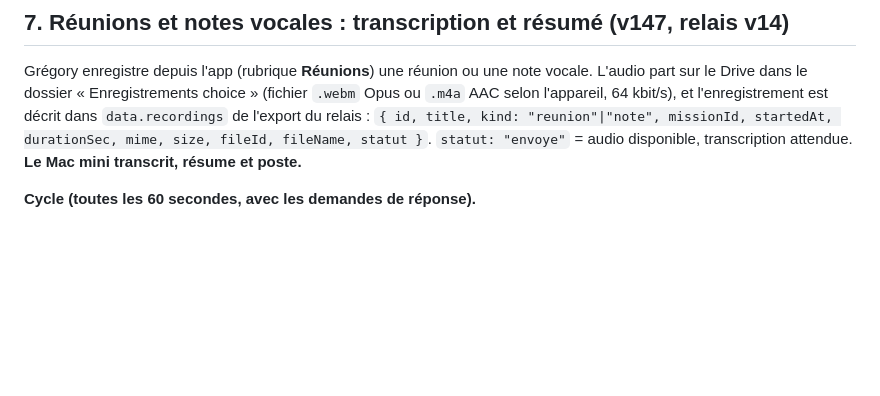
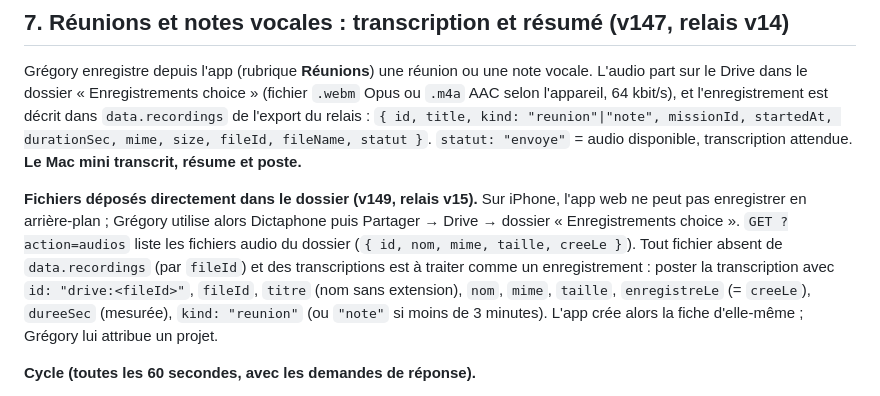
Before and after one commit to gregory-at-choice/operations01-web, a Markdown page: ASSISTANT-REPONSES.md, the part around the change. Drawn GitHub-style; blank space fills up the shorter version.

```diff
--- a/ASSISTANT-REPONSES.md
+++ b/ASSISTANT-REPONSES.md
@@ -348,6 +348,15 @@ l'appareil, 64 kbit/s), et l'enregistrement est décrit dans `data.recordings` d
 `{ id, title, kind: "reunion"|"note", missionId, startedAt, durationSec, mime, size, fileId, fileName, statut }`.
 `statut: "envoye"` = audio disponible, transcription attendue. **Le Mac mini transcrit, résume et poste.**
 
+**Fichiers déposés directement dans le dossier (v149, relais v15).** Sur iPhone, l'app web ne peut pas
+enregistrer en arrière-plan ; Grégory utilise alors Dictaphone puis Partager → Drive → dossier
+« Enregistrements choice ». `GET ?action=audios` liste les fichiers audio du dossier
+(`{ id, nom, mime, taille, creeLe }`). Tout fichier absent de `data.recordings` (par `fileId`) et des
+transcriptions est à traiter comme un enregistrement : poster la transcription avec
+`id: "drive:<fileId>"`, `fileId`, `titre` (nom sans extension), `nom`, `mime`, `taille`, `enregistreLe`
+(= `creeLe`), `dureeSec` (mesurée), `kind: "reunion"` (ou `"note"` si moins de 3 minutes). L'app crée
+alors la fiche d'elle-même ; Grégory lui attribue un projet.
+
 **Cycle (toutes les 60 secondes, avec les demandes de réponse).**
 1. Lire l'export ; pour chaque enregistrement `statut: "envoye"` absent de `GET ?action=transcriptions`
    (ids déjà traités), télécharger l'audio : `GET ?action=audio&id=<fileId>` → `{ nom, mime, taille, base64 }`
```
Also changed, not shown: README.md (+6 -1 lines).
